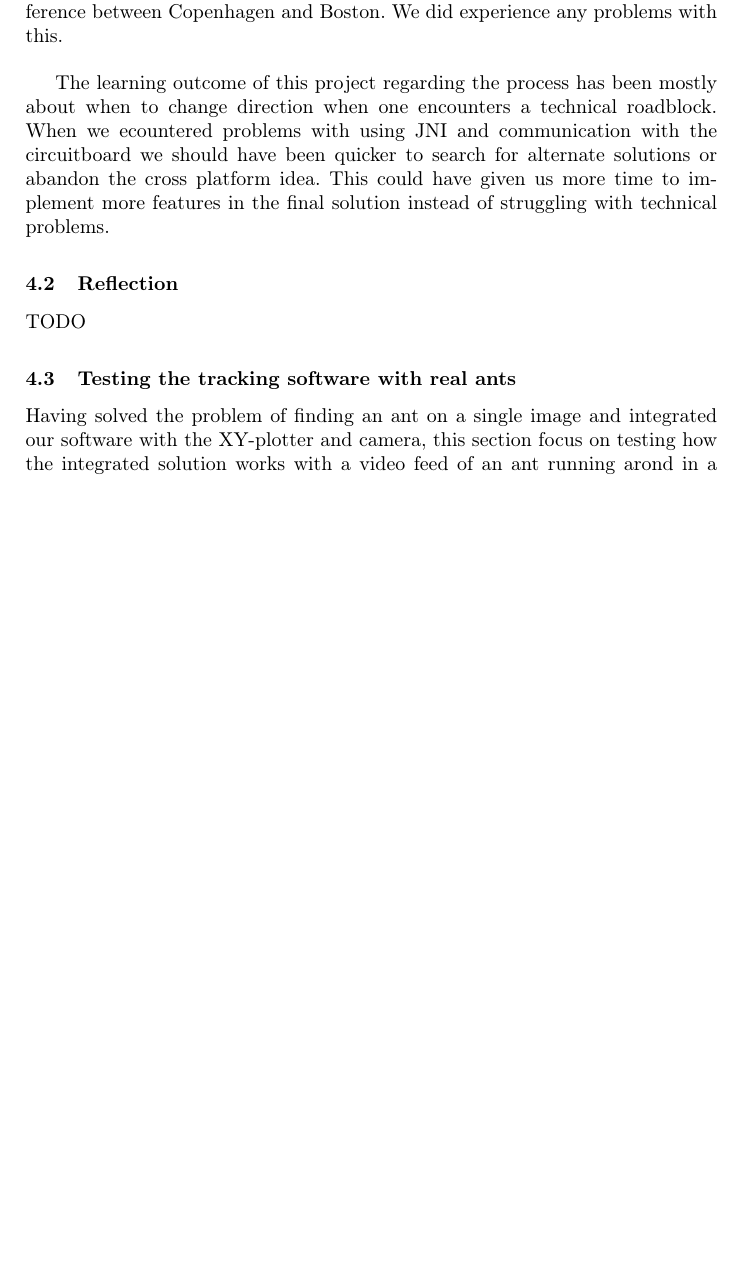
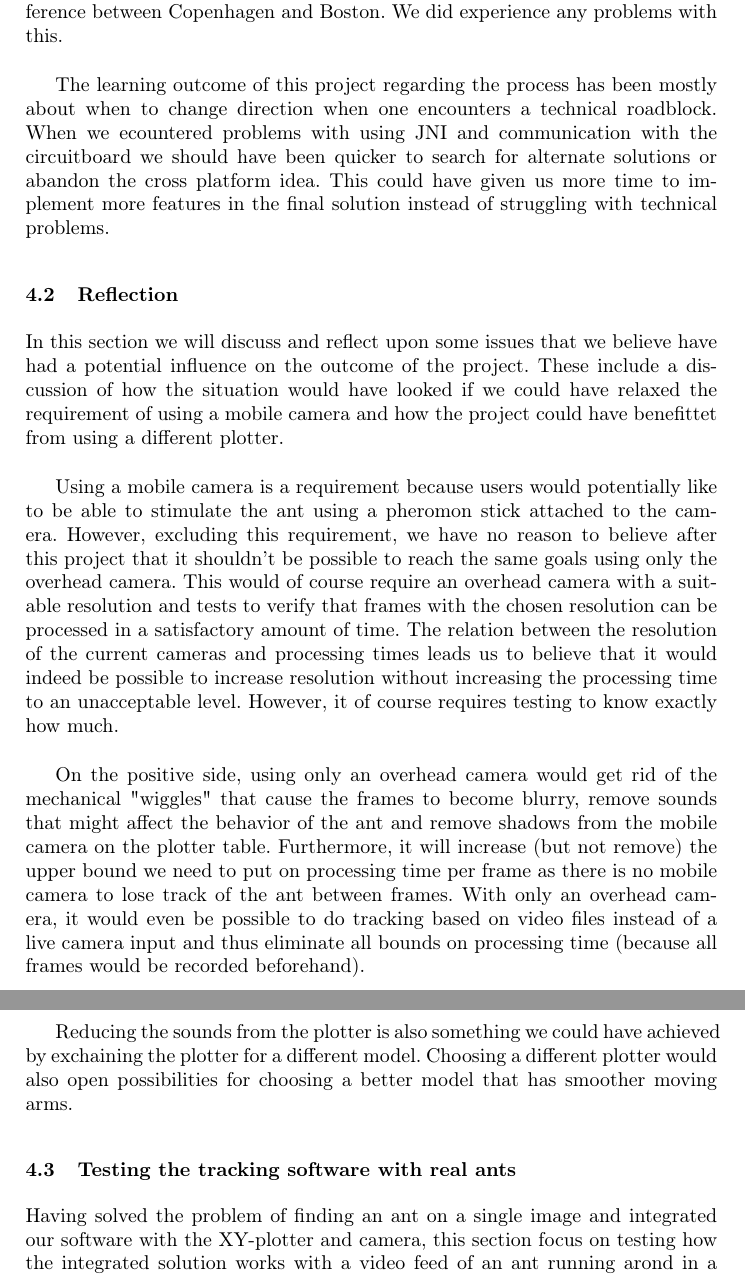
Before and after one commit to Aaes/TermiteTracker, a LaTeX thesis (Report/Report.tex, which reads Report/Reflection.tex): part of page 30 of 38 before the commit and two parts of pages 30 and 31 of 39 after it, the two joined at a grey line, cut so that both start at the same text, the shorter picture padded with empty space. Compiled offline with pdfLaTeX.

Commit message:
added reflection

```diff
--- a/Report/Reflection.tex
+++ b/Report/Reflection.tex
@@ -1,5 +1,10 @@
 %!TEX root = Report.tex
 
 \subsection{Reflection}
+In this section we will discuss and reflect upon some issues that we believe have had a potential influence on the outcome of the project. These include a discussion of how the situation would have looked if we could have relaxed the requirement of using a mobile camera and how the project could have benefittet from using a different plotter. \\
 
-TODO
+Using a mobile camera is a requirement because users would potentially like to be able to stimulate the ant using a pheromon stick attached to the camera. However, excluding this requirement, we have no reason to believe after this project that it shouldn't be possible to reach the same goals using only the overhead camera. This would of course require an overhead camera with a suitable resolution and tests to verify that frames with the chosen resolution can be processed in a satisfactory amount of time. The relation between the resolution of the current cameras and processing times leads us to believe that it would indeed be possible to increase resolution without increasing the processing time to an unacceptable level. However, it of course requires testing to know exactly how much. \\
+
+On the positive side, using only an overhead camera would get rid of the mechanical "wiggles" that cause the frames to become blurry, remove sounds that might affect the behavior of the ant and remove shadows from the mobile camera on the plotter table. Furthermore, it will increase (but not remove) the upper bound we need to put on processing time per frame as there is no mobile camera to lose track of the ant between frames. With only an overhead camera, it would even be possible to do tracking based on   video files instead of a live camera input and thus eliminate all bounds on processing time (because all frames would be recorded beforehand). \\
+
+Reducing the sounds from the plotter is also something we could have achieved by exchaining the plotter for a different model. Choosing a different plotter would also open possibilities for choosing a better model that has smoother moving arms.
```
Also changed, not shown: 1 other file.
